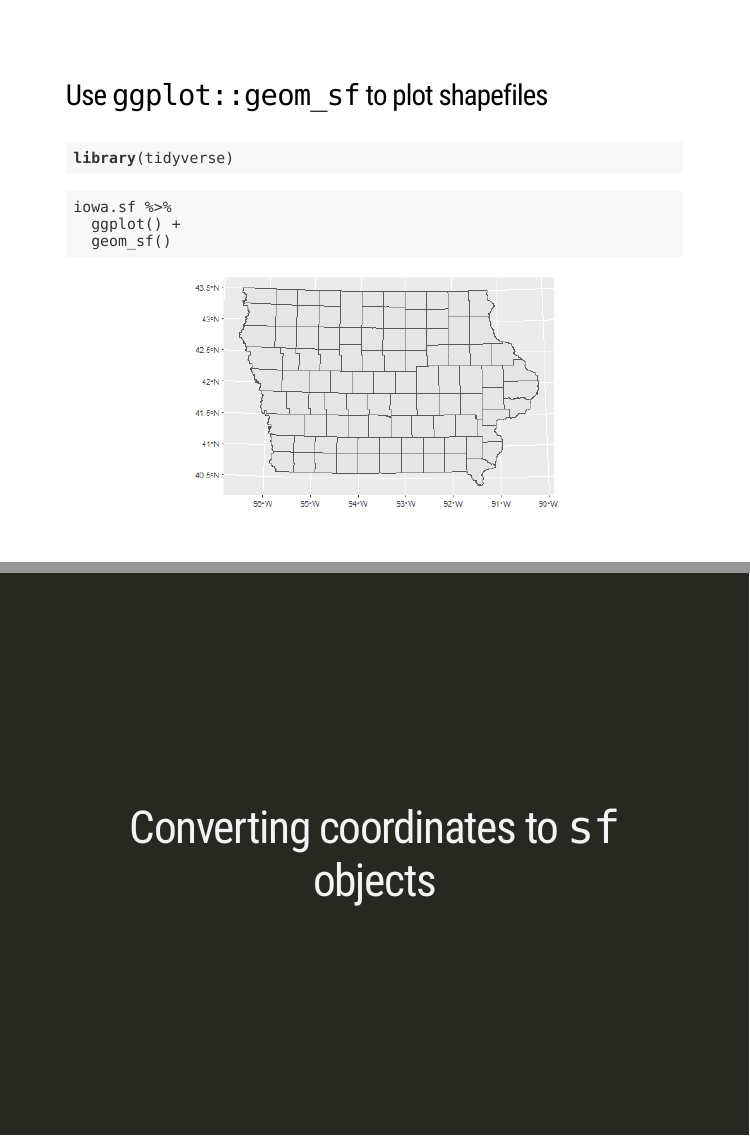
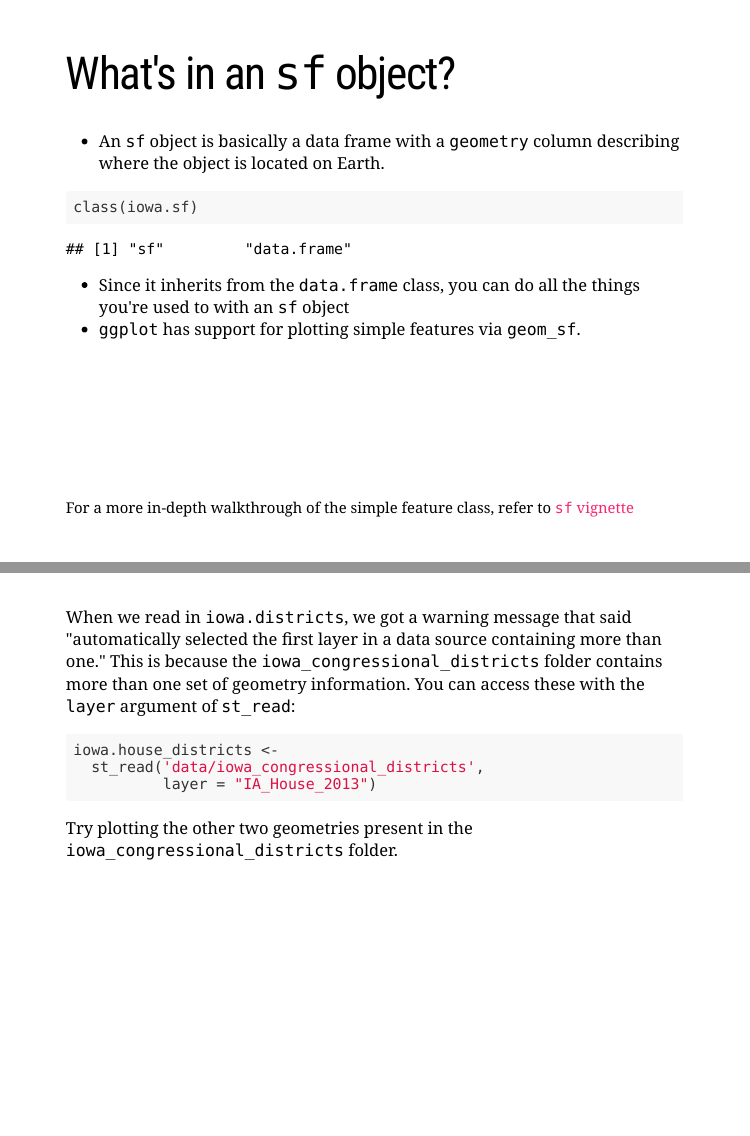
Before and after one commit to pommevilla/lunchinatoR, an R Markdown document (11202020.Rmd): pages 9 and 24 of 43 before the commit and pages 9 and 25 of 45 after it, joined at a grey line. The pictures show the slides in the output file 11202020.html that the author committed with the source; the slides are laid out offline by our stand-in for remark.js, each with all of its steps uncovered, in fonts that may differ from those the slides ask for, and without slide numbers, shadows or browser add-ons.

Commit message:
Last minute updates

````diff
--- a/11202020.Rmd
+++ b/11202020.Rmd
@@ -85,10 +85,24 @@ iowa.sf
 
 
 ---
+
+# What's in an `sf` object?
+
+- An `sf` object is basically a data frame with a `geometry` column describing where the object is located on Earth.
+
+
+```{r}
+class(iowa.sf)
+```
+
+- Since it inherits from the `data.frame` class, you can do all the things you're used to with an `sf` object
+- `ggplot` has support for plotting simple features via `geom_sf`.
+
+.footnote[For a more in-depth walkthrough of the simple feature class, refer to [`sf` vignette](https://cran.r-project.org/web/packages/sf/vignettes/sf1.html)]
+---
 class: middle
 
 ### Use `ggplot::geom_sf` to plot shapefiles
-
 
 ```{r, warning=FALSE, message=FALSE, results='hide'}
 library(tidyverse)
@@ -267,6 +281,18 @@ iowa.sf %>%
   geom_sf(data = iowa.districts, color = "red", fill = NA) #<<
 ```
 
+
+---
+
+When we read in `iowa.districts`, we got a warning message that said "automatically selected the first layer in a data source containing more than one." This is because the `iowa_congressional_districts` folder contains more than one set of geometry information. You can access these with the `layer` argument of `st_read`:
+
+```{r warning=FALSE, message=FALSE, results='hide'}
+iowa.house_districts <-
+  st_read('data/iowa_congressional_districts',
+          layer = "IA_House_2013")
+```
+
+Try plotting the other two geometries present in the `iowa_congressional_districts` folder.
 
 ---
 class: inverse, center, middle
````
Also changed, not shown: 11202020.html, 11202020_files/figure-html/unnamed-chunk-10-1.png, 11202020_files/figure-html/unnamed-chunk-11-1.png, 11202020_files/figure-html/unnamed-chunk-12-1.png, 11202020_files/figure-html/unnamed-chunk-13-1.png, 11202020_files/figure-html/unnamed-chunk-14-1.png (added), 11202020_files/figure-html/unnamed-chunk-17-1.png, 11202020_files/figure-html/unnamed-chunk-18-1.png (added), 11202020_files/figure-html/unnamed-chunk-20-1.png, 11202020_files/figure-html/unnamed-chunk-21-1.png (added), 11202020_files/figure-html/unnamed-chunk-23-1.png (renamed from 11202020_files/figure-html/unnamed-chunk-22-1.png), 11202020_files/figure-html/unnamed-chunk-25-1.png (added), 11202020_files/figure-html/unnamed-chunk-26-1.png (added), 11202020_files/figure-html/unnamed-chunk-29-1.png (added), 12 more files.
